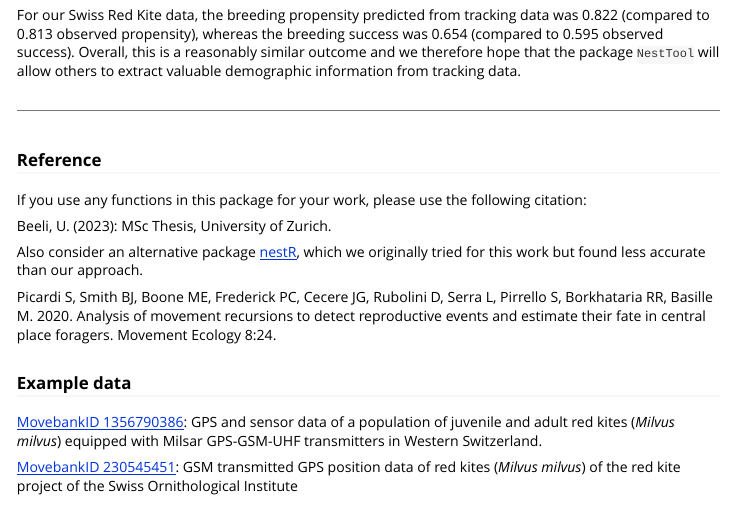
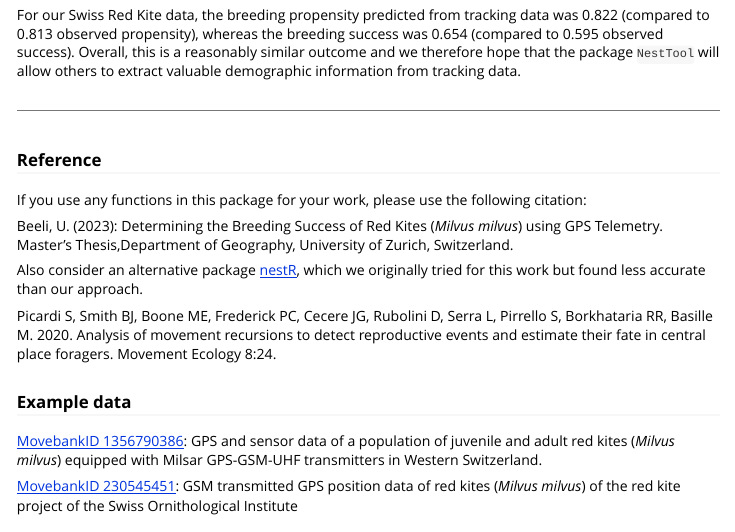
Before and after one commit to Vogelwarte/NestTool, an R Markdown document (vignettes/NestTool.Rmd): the page in a window 1100 px wide, from 9300 px down. Rendered offline with R 4.5, knitr and Pandoc, with nearby package versions.

Commit message:
updated documentation and workflow
added Ursin's thesis in citation and updated the workflow script

```diff
--- a/vignettes/NestTool.Rmd
+++ b/vignettes/NestTool.Rmd
@@ -274,7 +274,7 @@ For our Swiss Red Kite data, the breeding propensity predicted from tracking dat
 ### Reference
 If you use any functions in this package for your work, please use the following citation:
 
-Beeli, U. (2023): MSc Thesis, University of Zurich.
+Beeli, U. (2023): Determining the Breeding Success of Red Kites (*Milvus milvus*) using GPS Telemetry. Master's Thesis,Department of Geography, University of Zurich, Switzerland.
 
 Also consider an alternative package [nestR](https://github.com/picardis/nestR), which we originally tried for this work but found less accurate than our approach.
 
```
Also changed, not shown: NestTool_workflow_demo.r (+2 -0 lines).
